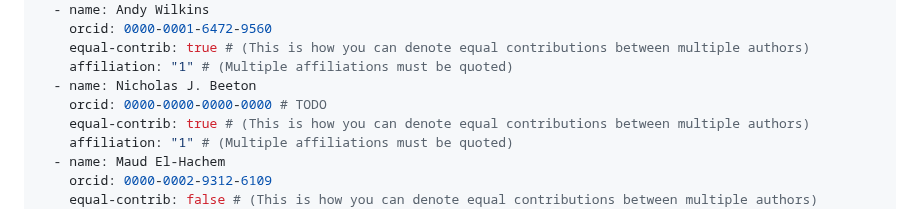
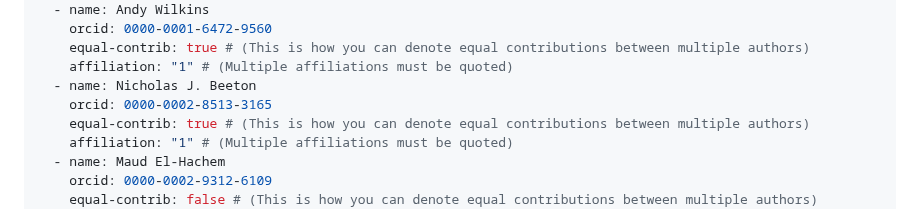
Before and after one commit to csiro-risk-assessment/mozzie, a Markdown page: paper.md, the part around the change. GitHub-like rendering.

Commit message:
nick orcid

```diff
--- a/paper.md
+++ b/paper.md
@@ -12,7 +12,7 @@ authors:
     equal-contrib: true # (This is how you can denote equal contributions between multiple authors)
     affiliation: "1" # (Multiple affiliations must be quoted)
   - name: Nicholas J. Beeton
-    orcid: 0000-0000-0000-0000 # TODO
+    orcid: 0000-0002-8513-3165
     equal-contrib: true # (This is how you can denote equal contributions between multiple authors)
     affiliation: "1" # (Multiple affiliations must be quoted)
   - name: Maud El-Hachem
```
